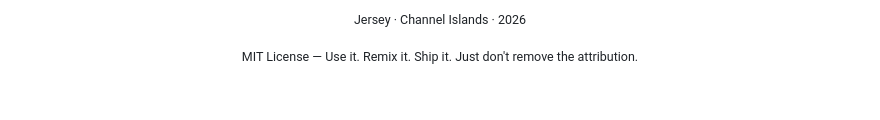
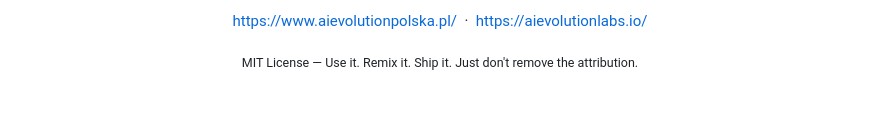
Before and after one commit to aievolutionpl/step-beyond, a Markdown page: README.md, the part around one of its changes. GitHub-like rendering.

```diff
--- a/README.md
+++ b/README.md
@@ -343,7 +343,9 @@ step-beyond/
 </p>
 
 <p align="center">
-  <sub>Jersey · Channel Islands · 2026</sub>
+  <a href="https://www.aievolutionpolska.pl/">https://www.aievolutionpolska.pl/</a>
+  &nbsp;·&nbsp;
+  <a href="https://aievolutionlabs.io/">https://aievolutionlabs.io/</a>
 </p>
 
 <p align="center">
```
Also changed, not shown: other parts of README.md (+2 -2 lines).
